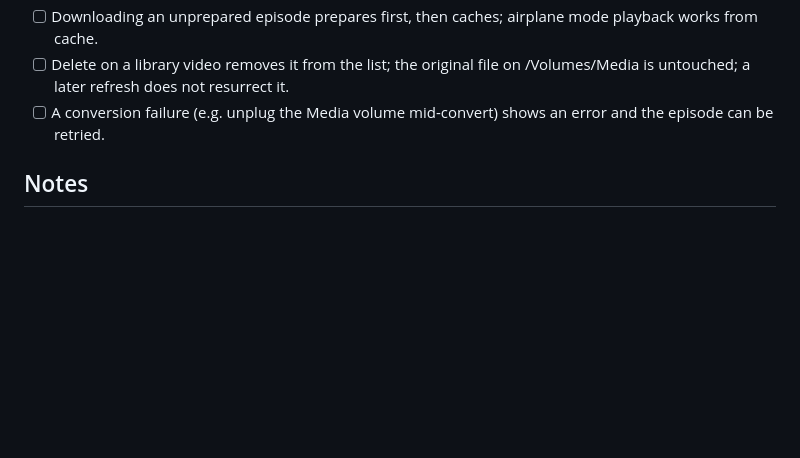
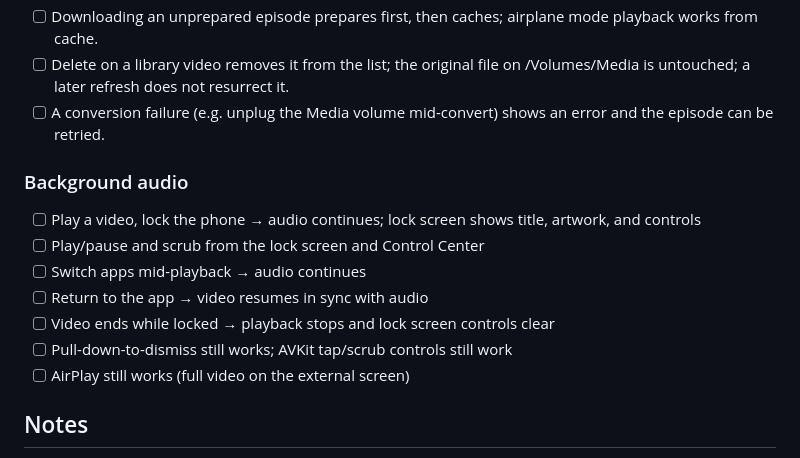
Before and after one commit to grillermo/patatatube, a Markdown page: ios/README.md, the part around the change. Drawn GitHub-style; blank space fills up the shorter version.

Commit message:
docs(ios): add background audio to manual test checklist

```diff
--- a/ios/README.md
+++ b/ios/README.md
@@ -116,6 +116,15 @@ On first launch grid is empty / errors — need server config:
 - [ ] Delete on a library video removes it from the list; the original file on /Volumes/Media is untouched; a later refresh does not resurrect it.
 - [ ] A conversion failure (e.g. unplug the Media volume mid-convert) shows an error and the episode can be retried.
 
+### Background audio
+- [ ] Play a video, lock the phone → audio continues; lock screen shows title, artwork, and controls
+- [ ] Play/pause and scrub from the lock screen and Control Center
+- [ ] Switch apps mid-playback → audio continues
+- [ ] Return to the app → video resumes in sync with audio
+- [ ] Video ends while locked → playback stops and lock screen controls clear
+- [ ] Pull-down-to-dismiss still works; AVKit tap/scrub controls still work
+- [ ] AirPlay still works (full video on the external screen)
+
 ## Notes
 
 - No unit/UI test target yet — this is the only verification path.
```
